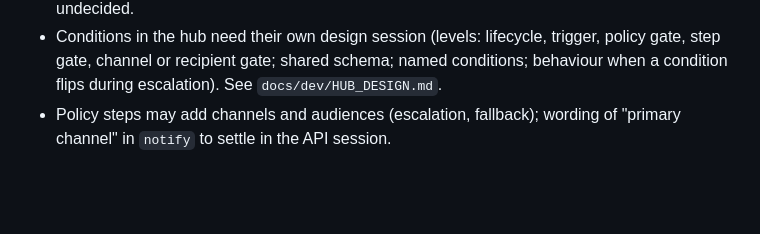
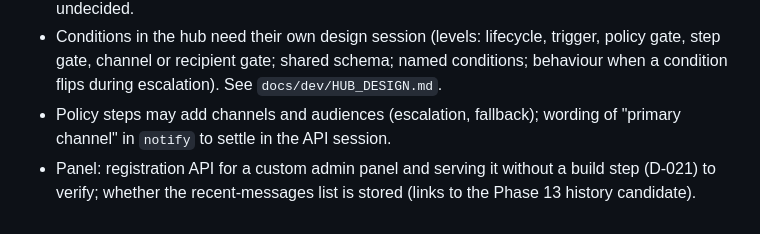
Before and after one commit to Seyphaton/ha-heads-up, a Markdown page: docs/OPEN_QUESTIONS.md, the part around the change. Drawn GitHub-style; blank space fills up the shorter version.

```diff
--- a/docs/OPEN_QUESTIONS.md
+++ b/docs/OPEN_QUESTIONS.md
@@ -85,3 +85,4 @@
 - Build phasing is delayed until the design is final. Hub status (build or not, §1 non-goal) is undecided.
 - Conditions in the hub need their own design session (levels: lifecycle, trigger, policy gate, step gate, channel or recipient gate; shared schema; named conditions; behaviour when a condition flips during escalation). See `docs/dev/HUB_DESIGN.md`.
 - Policy steps may add channels and audiences (escalation, fallback); wording of "primary channel" in `notify` to settle in the API session.
+- Panel: registration API for a custom admin panel and serving it without a build step (D-021) to verify; whether the recent-messages list is stored (links to the Phase 13 history candidate).
```
Also changed, not shown: docs/DECISIONS.md (+10 -0 lines), docs/dev/HUB_DESIGN.md (+3 -0 lines).
